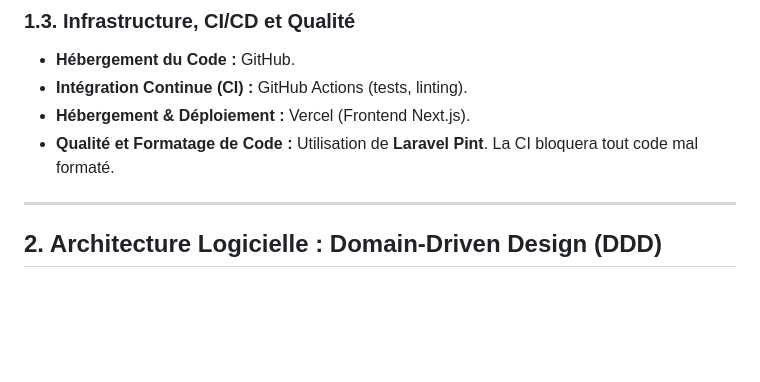
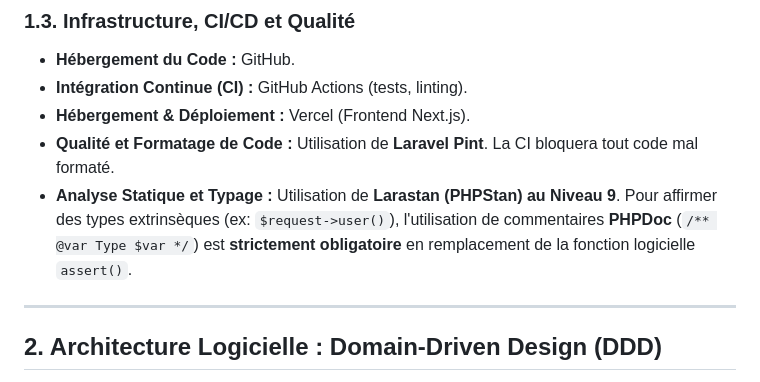
Before and after one commit to LTiollier/mangatheque, a Markdown page: AGENTS.md, the part around the change. GitHub-like rendering; blank space fills up the shorter version.

Commit message:
:memo: Add PHPStan typing rules and PHPDoc requirement to AGENTS.md

```diff
--- a/AGENTS.md
+++ b/AGENTS.md
@@ -31,6 +31,7 @@ Ce fichier définit les choix technologiques de l'application de suivi de mangat
 * **Intégration Continue (CI) :** GitHub Actions (tests, linting).
 * **Hébergement & Déploiement :** Vercel (Frontend Next.js).
 * **Qualité et Formatage de Code :** Utilisation de **Laravel Pint**. La CI bloquera tout code mal formaté.
+* **Analyse Statique et Typage :** Utilisation de **Larastan (PHPStan) au Niveau 9**. Pour affirmer des types extrinsèques (ex: `$request->user()`), l'utilisation de commentaires **PHPDoc** (`/** @var Type $var */`) est **strictement obligatoire** en remplacement de la fonction logicielle `assert()`.
 
 ---
 
```
